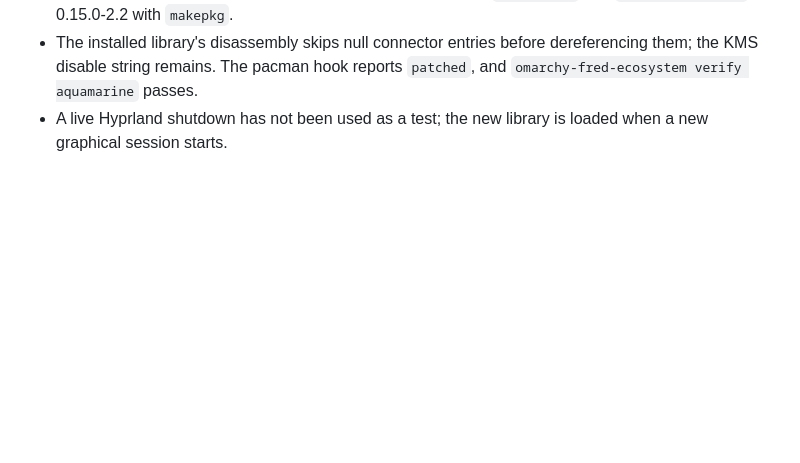
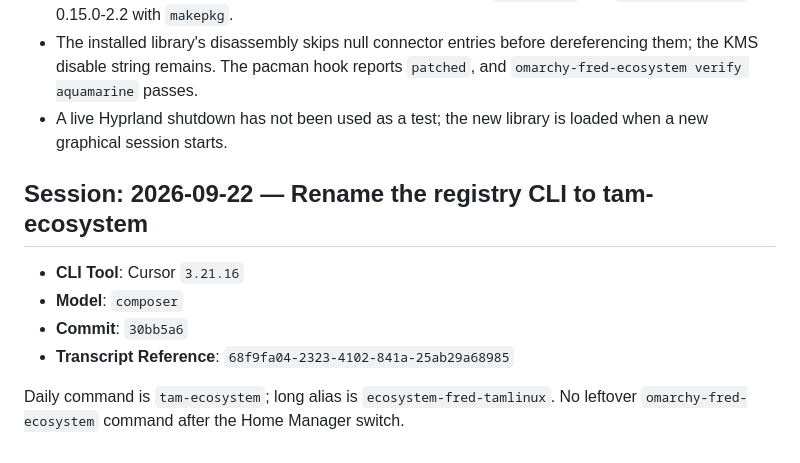
Before and after one commit to greenermoose/ecosystem-fred-tamlinux, a Markdown page: docs/ai/sessions.md, the part around the change. GitHub-like rendering; blank space fills up the shorter version.

Commit message:
record the tam-ecosystem CLI rename
Co-authored-by: Cursor <cursoragent@users.noreply.github.com>
AI-Tool: Cursor 3.21.16
AI-Model: composer

```diff
--- a/docs/ai/sessions.md
+++ b/docs/ai/sessions.md
@@ -71,3 +71,13 @@ themselves were authored in earlier sessions recorded in
   `patched`, and `omarchy-fred-ecosystem verify aquamarine` passes.
 - A live Hyprland shutdown has not been used as a test; the new library is
   loaded when a new graphical session starts.
+
+## Session: 2026-09-22 — Rename the registry CLI to tam-ecosystem
+
+- **CLI Tool**: Cursor `3.21.16`
+- **Model**: `composer`
+- **Commit**: `30bb5a6`
+- **Transcript Reference**: `68f9fa04-2323-4102-841a-25ab29a68985`
+
+Daily command is `tam-ecosystem`; long alias is `ecosystem-fred-tamlinux`.
+No leftover `omarchy-fred-ecosystem` command after the Home Manager switch.
```
Also changed, not shown: AI_PROVENANCE.md (+1 -0 lines).
